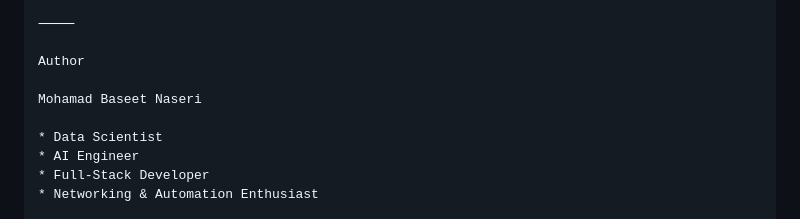
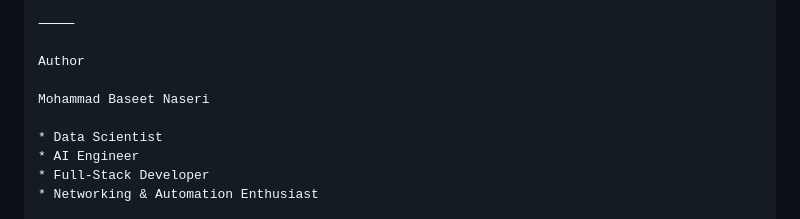
Before and after one commit to baseetnaseri6/AI-Resume-Analyzer-Pro, a Markdown page: README.md, the part around the change. GitHub-like rendering.

Commit message:
Correct author name in README.md

```diff
--- a/README.md
+++ b/README.md
@@ -283,7 +283,7 @@ Skills Demonstrated
 
 Author
 
-Mohamad Baseet Naseri
+Mohammad Baseet Naseri
 
 * Data Scientist
 * AI Engineer
```
